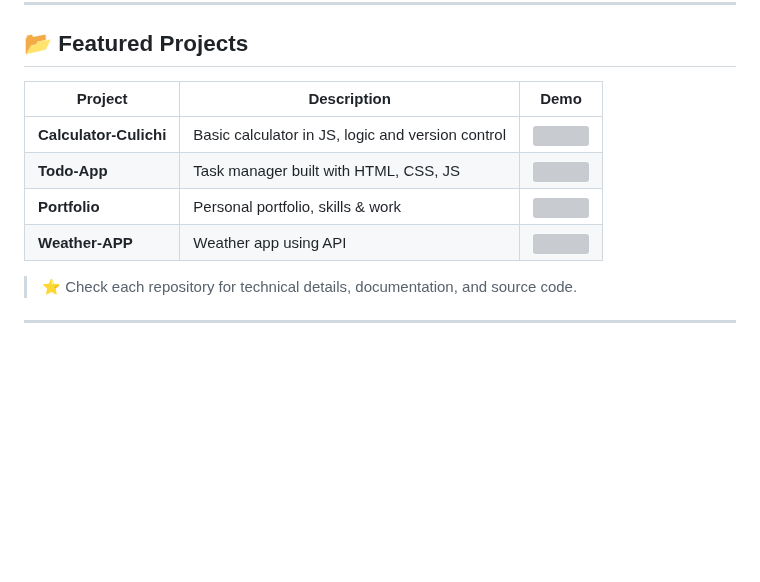
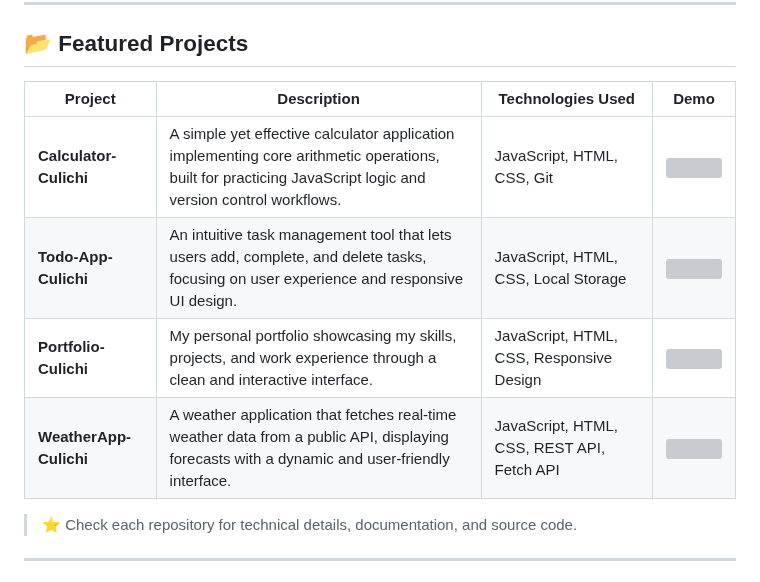
Before and after one commit to ByCulichi/ByCulichi, a Markdown page: README.md, the part around the change. GitHub-like rendering; blank space fills up the shorter version; grey boxes are pictures that could not be loaded.

Commit message:
Revise featured projects section in README
Updated project descriptions and added technologies used for each project in the README.

```diff
--- a/README.md
+++ b/README.md
@@ -48,12 +48,13 @@ I'm Christian Velasco, a passionate Frontend Developer in progress, currently st
 
 ## 📂 Featured Projects
 
-| Project                | Description                                         | Demo |
-|------------------------|-----------------------------------------------------|------|
-| **Calculator-Culichi** | Basic calculator in JS, logic and version control   | <img src="https://github.com/ByCulichi/Calculator-Culichi/blob/main/Animation.gif" width="120px"> |
-| **Todo-App**           | Task manager built with HTML, CSS, JS               | <img src="https://github.com/ByCulichi/Todo-App-Culichi/blob/main/Todoapp.gif" width="120px"> |
-| **Portfolio**          | Personal portfolio, skills & work                   | <img src="https://github.com/ByCulichi/Portfolio-Culichi/blob/main/Portfolio.gif" width="120px"> |
-| **Weather-APP**        | Weather app using API                               | <img src="https://github.com/ByCulichi/WeatherApp-Culichi/blob/main/Weatherapp.gif" width="120px"> |
+| Project                  | Description                                                                                                                                   | Technologies Used                                       | Demo |
+|--------------------------|-----------------------------------------------------------------------------------------------------------------------------------------------|---------------------------------------------------------|------|
+| **Calculator-Culichi**   | A simple yet effective calculator application implementing core arithmetic operations, built for practicing JavaScript logic and version control workflows. | JavaScript, HTML, CSS, Git                              | <img src="https://github.com/ByCulichi/Calculator-Culichi/blob/main/calculator.gif" width="120px"> |
+| **Todo-App-Culichi**     | An intuitive task management tool that lets users add, complete, and delete tasks, focusing on user experience and responsive UI design.               | JavaScript, HTML, CSS, Local Storage                    | <img src="https://github.com/ByCulichi/Todo-App-Culichi/blob/main/Todoapp.gif" width="120px"> |
+| **Portfolio-Culichi**    | My personal portfolio showcasing my skills, projects, and work experience through a clean and interactive interface.                                   | JavaScript, HTML, CSS, Responsive Design                | <img src="https://github.com/ByCulichi/Portfolio-Culichi/blob/main/Portfolio.gif" width="120px"> |
+| **WeatherApp-Culichi**   | A weather application that fetches real-time weather data from a public API, displaying forecasts with a dynamic and user-friendly interface.          | JavaScript, HTML, CSS, REST API, Fetch API              | <img src="https://github.com/ByCulichi/WeatherApp-Culichi/blob/main/Weatherapp.gif" width="120px"> |
+
 
 > ⭐ Check each repository for technical details, documentation, and source code.
 
```
